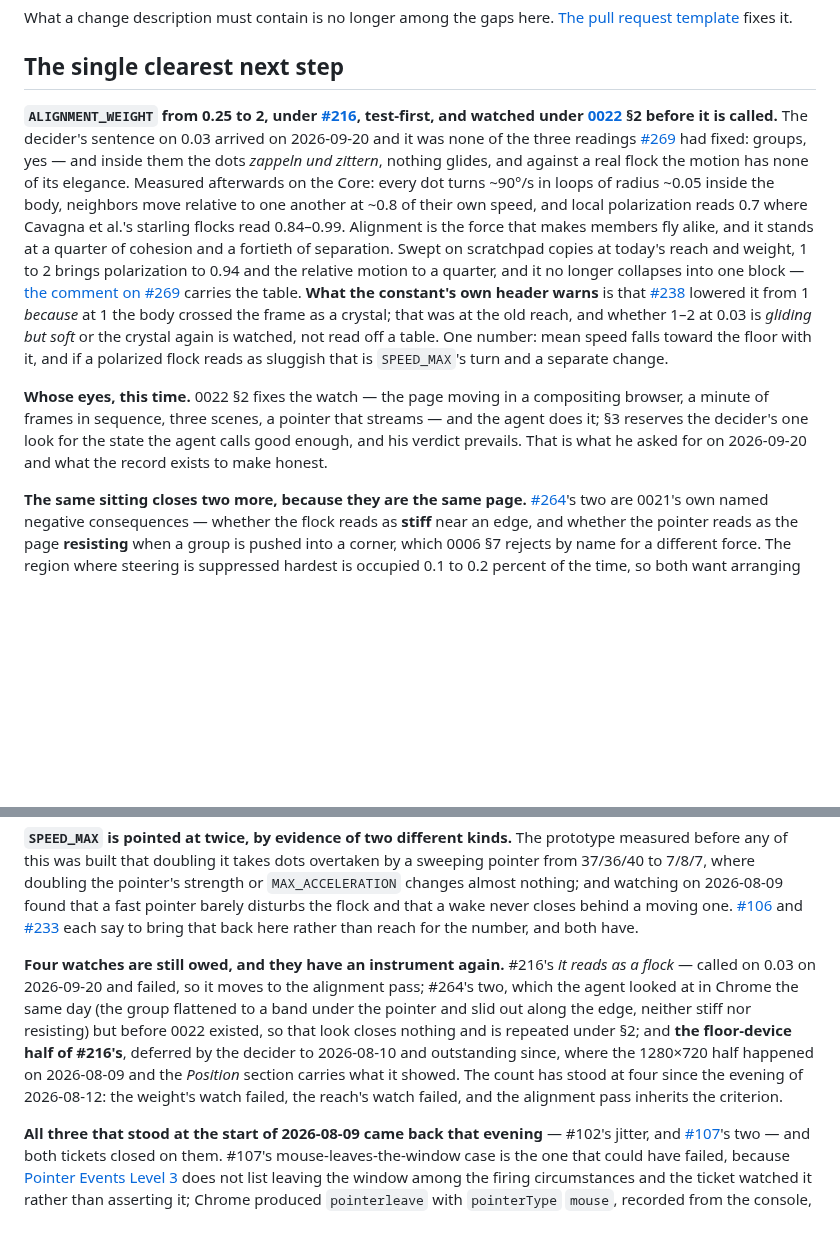
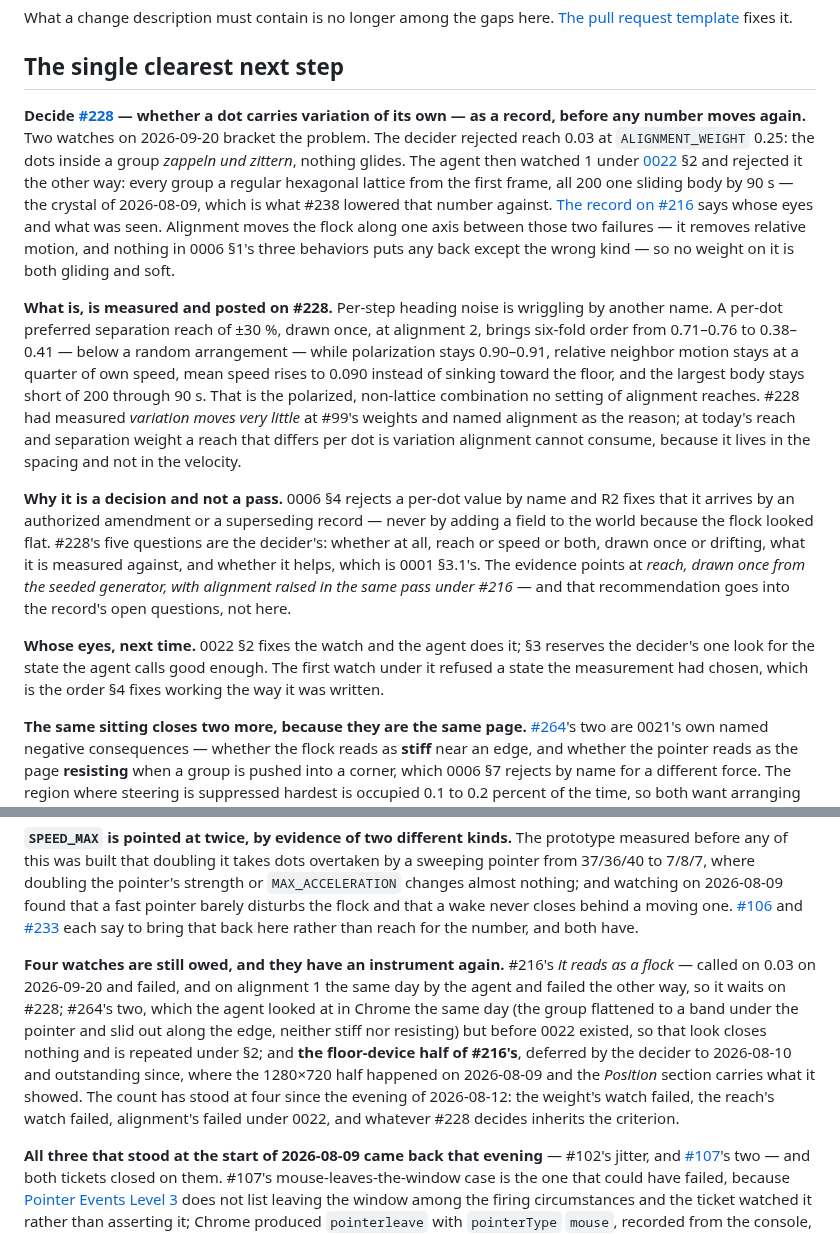
Before and after one commit to nanatsusaya/dot-panic, a Markdown page: docs/STATUS.md, 2 parts joined by grey strips. Drawn GitHub-style; blank space fills up the shorter version.

Commit message:
docs(status): the alignment pass failed its watch, and the next step is deciding #228
Between opening this change and its review the next step it named was
tried and refused: alignment 1, watched by the agent under 0022 §2, is a
sliding hexagonal lattice, the crystal #238 recorded. With 0.25 rejected
for wriggling and 1 for rigidity, no weight on that axis is both gliding
and soft. The next step is #228 as a record — whether a dot carries
variation of its own — and the evidence posted there says a per-dot
reach, drawn once, at a high alignment is the combination no weight
reaches.

Assisted-by: Claude Opus 5
Co-Authored-By: Claude Opus 5 <noreply@anthropic.com>

```diff
--- a/docs/STATUS.md
+++ b/docs/STATUS.md
@@ -2039,34 +2039,45 @@ What a change description must contain is no longer among the gaps here.
 
 ## The single clearest next step
 
-**`ALIGNMENT_WEIGHT` from 0.25 to 2, under
-[#216](https://github.com/nanatsusaya/dot-panic/issues/216), test-first, and
-watched under [0022](adr/0022-who-watches.md) §2 before it is called.** The
-decider's sentence on 0.03 arrived on 2026-09-20 and it was none of the three
-readings [#269](https://github.com/nanatsusaya/dot-panic/pull/269) had fixed:
-groups, yes — and inside them the dots *zappeln und zittern*, nothing glides,
-and against a real flock the motion has none of its elegance. Measured
-afterwards on the Core: every dot turns ~90°/s in loops of radius ~0.05 inside
-the body, neighbors move relative to one another at ~0.8 of their own speed,
-and local polarization reads 0.7 where Cavagna et al.'s starling flocks read
-0.84–0.99. Alignment is the force that makes members fly alike, and it stands at
-a quarter of cohesion and a fortieth of separation. Swept on scratchpad copies at
-today's reach and weight, 1 to 2 brings polarization to 0.94 and the relative
-motion to a quarter, and it no longer collapses into one block —
-[the comment on #269](https://github.com/nanatsusaya/dot-panic/pull/269#issuecomment-5752123820)
-carries the table. **What the constant's own header warns** is that
-[#238](https://github.com/nanatsusaya/dot-panic/issues/238) lowered it from 1
-*because* at 1 the body crossed the frame as a crystal; that was at the old
-reach, and whether 1–2 at 0.03 is *gliding but soft* or the crystal again is
-watched, not read off a table. One number: mean speed falls toward the floor
-with it, and if a polarized flock reads as sluggish that is `SPEED_MAX`'s turn
-and a separate change.
-
-**Whose eyes, this time.** 0022 §2 fixes the watch — the page moving in a
-compositing browser, a minute of frames in sequence, three scenes, a pointer
-that streams — and the agent does it; §3 reserves the decider's one look for
-the state the agent calls good enough, and his verdict prevails. That is what
-he asked for on 2026-09-20 and what the record exists to make honest.
+**Decide [#228](https://github.com/nanatsusaya/dot-panic/issues/228) — whether
+a dot carries variation of its own — as a record, before any number moves
+again.** Two watches on 2026-09-20 bracket the problem. The decider rejected
+reach 0.03 at `ALIGNMENT_WEIGHT` 0.25: the dots inside a group *zappeln und
+zittern*, nothing glides. The agent then watched 1 under
+[0022](adr/0022-who-watches.md) §2 and rejected it the other way: every group a
+regular hexagonal lattice from the first frame, all 200 one sliding body by
+90 s — the crystal of 2026-08-09, which is what #238 lowered that number
+against. [The record on #216](https://github.com/nanatsusaya/dot-panic/issues/216#issuecomment-5752338023)
+says whose eyes and what was seen. Alignment moves the flock along one axis
+between those two failures — it removes relative motion, and nothing in 0006
+§1's three behaviors puts any back except the wrong kind — so no weight on it
+is both gliding and soft.
+
+**What is, is measured and posted on #228.** Per-step heading noise is
+wriggling by another name. A per-dot preferred separation reach of ±30 %,
+drawn once, at alignment 2, brings six-fold order from 0.71–0.76 to 0.38–0.41
+— below a random arrangement — while polarization stays 0.90–0.91, relative
+neighbor motion stays at a quarter of own speed, mean speed rises to 0.090
+instead of sinking toward the floor, and the largest body stays short of 200
+through 90 s. That is the polarized, non-lattice combination no setting of
+alignment reaches. #228 had measured *variation moves very little* at #99's
+weights and named alignment as the reason; at today's reach and separation
+weight a reach that differs per dot is variation alignment cannot consume,
+because it lives in the spacing and not in the velocity.
+
+**Why it is a decision and not a pass.** 0006 §4 rejects a per-dot value by
+name and R2 fixes that it arrives by an authorized amendment or a superseding
+record — never by adding a field to the world because the flock looked flat.
+#228's five questions are the decider's: whether at all, reach or speed or
+both, drawn once or drifting, what it is measured against, and whether it
+helps, which is 0001 §3.1's. The evidence points at *reach, drawn once from the
+seeded generator, with alignment raised in the same pass under #216* — and that
+recommendation goes into the record's open questions, not here.
+
+**Whose eyes, next time.** 0022 §2 fixes the watch and the agent does it; §3
+reserves the decider's one look for the state the agent calls good enough. The
+first watch under it refused a state the measurement had chosen, which is the
+order §4 fixes working the way it was written.
 
 **The same sitting closes two more, because they are the same page.**
 [#264](https://github.com/nanatsusaya/dot-panic/issues/264)'s two are 0021's own
@@ -2136,15 +2147,17 @@ never closes behind a moving one.
 back here rather than reach for the number, and both have.
 
 **Four watches are still owed, and they have an instrument again.** #216's *it
-reads as a flock* — called on 0.03 on 2026-09-20 and failed, so it moves to the
-alignment pass; #264's two, which the agent looked at in Chrome the same day
+reads as a flock* — called on 0.03 on 2026-09-20 and failed, and on alignment 1
+the same day by the agent and failed the other way, so it waits on #228; #264's
+two, which the agent looked at in Chrome the same day
 (the group flattened to a band under the pointer and slid out along the edge,
 neither stiff nor resisting) but before 0022 existed, so that look closes
 nothing and is repeated under §2; and **the floor-device half of #216's**,
 deferred by the decider to 2026-08-10 and outstanding since, where the 1280×720
 half happened on 2026-08-09 and the *Position* section carries what it showed.
 The count has stood at four since the evening of 2026-08-12: the weight's watch
-failed, the reach's watch failed, and the alignment pass inherits the criterion.
+failed, the reach's watch failed, alignment's failed under 0022, and whatever
+#228 decides inherits the criterion.
 
 **All three that stood at the start of 2026-08-09 came back that evening** —
 #102's jitter, and [#107](https://github.com/nanatsusaya/dot-panic/issues/107)'s
```
